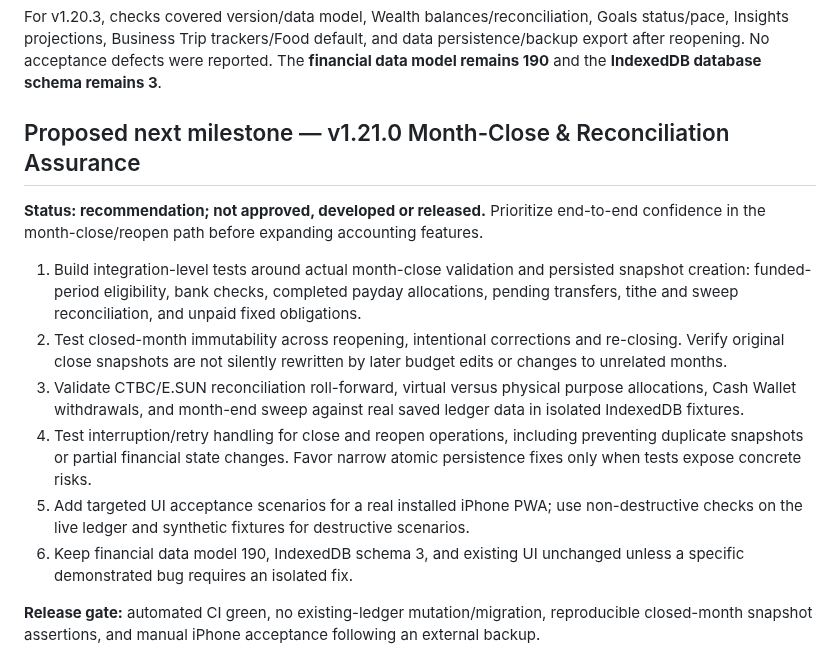
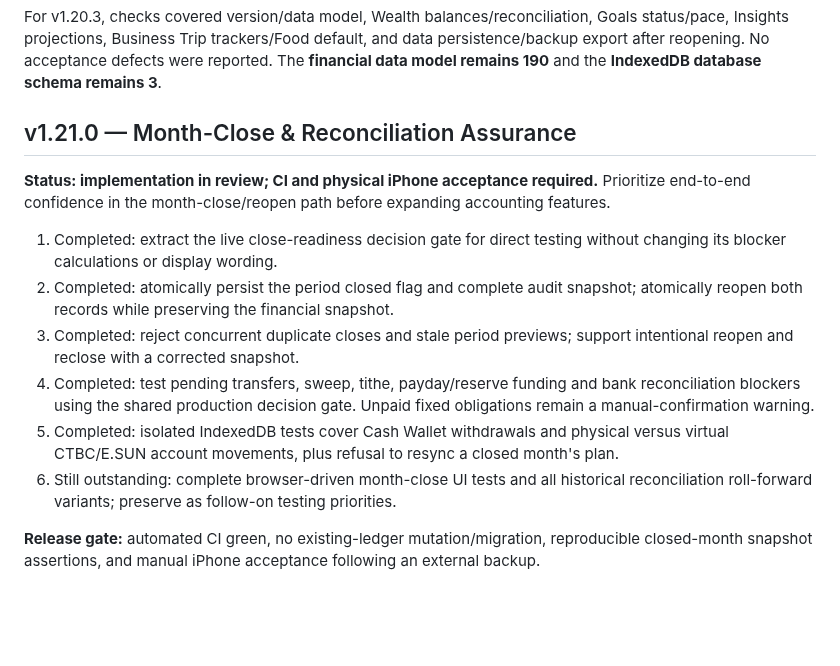
Before and after one commit to YabaCodes/wealth-os, a Markdown page: docs/ROADMAP.md, the part around the change. Drawn GitHub-style; blank space fills up the shorter version.

Commit message:
v1.21.0: align docs/ROADMAP.md for month-close reliability release

```diff
--- a/docs/ROADMAP.md
+++ b/docs/ROADMAP.md
@@ -78,16 +78,16 @@ All planned v1.20.0–v1.20.3 revisions are merged and physically accepted:
 
 For v1.20.3, checks covered version/data model, Wealth balances/reconciliation, Goals status/pace, Insights projections, Business Trip trackers/Food default, and data persistence/backup export after reopening. No acceptance defects were reported. The **financial data model remains 190** and the **IndexedDB database schema remains 3**.
 
-## Proposed next milestone — v1.21.0 Month-Close & Reconciliation Assurance
+## v1.21.0 — Month-Close & Reconciliation Assurance
 
-**Status: recommendation; not approved, developed or released.** Prioritize end-to-end confidence in the month-close/reopen path before expanding accounting features.
+**Status: implementation in review; CI and physical iPhone acceptance required.** Prioritize end-to-end confidence in the month-close/reopen path before expanding accounting features.
 
-1. Build integration-level tests around actual month-close validation and persisted snapshot creation: funded-period eligibility, bank checks, completed payday allocations, pending transfers, tithe and sweep reconciliation, and unpaid fixed obligations.
-2. Test closed-month immutability across reopening, intentional corrections and re-closing. Verify original close snapshots are not silently rewritten by later budget edits or changes to unrelated months.
-3. Validate CTBC/E.SUN reconciliation roll-forward, virtual versus physical purpose allocations, Cash Wallet withdrawals, and month-end sweep against real saved ledger data in isolated IndexedDB fixtures.
-4. Test interruption/retry handling for close and reopen operations, including preventing duplicate snapshots or partial financial state changes. Favor narrow atomic persistence fixes only when tests expose concrete risks.
-5. Add targeted UI acceptance scenarios for a real installed iPhone PWA; use non-destructive checks on the live ledger and synthetic fixtures for destructive scenarios.
-6. Keep financial data model 190, IndexedDB schema 3, and existing UI unchanged unless a specific demonstrated bug requires an isolated fix.
+1. Completed: extract the live close-readiness decision gate for direct testing without changing its blocker calculations or display wording.
+2. Completed: atomically persist the period closed flag and complete audit snapshot; atomically reopen both records while preserving the financial snapshot.
+3. Completed: reject concurrent duplicate closes and stale period previews; support intentional reopen and reclose with a corrected snapshot.
+4. Completed: test pending transfers, sweep, tithe, payday/reserve funding and bank reconciliation blockers using the shared production decision gate. Unpaid fixed obligations remain a manual-confirmation warning.
+5. Completed: isolated IndexedDB tests cover Cash Wallet withdrawals and physical versus virtual CTBC/E.SUN account movements, plus refusal to resync a closed month's plan.
+6. Still outstanding: complete browser-driven month-close UI tests and all historical reconciliation roll-forward variants; preserve as follow-on testing priorities.
 
 **Release gate:** automated CI green, no existing-ledger mutation/migration, reproducible closed-month snapshot assertions, and manual iPhone acceptance following an external backup.
 
```
